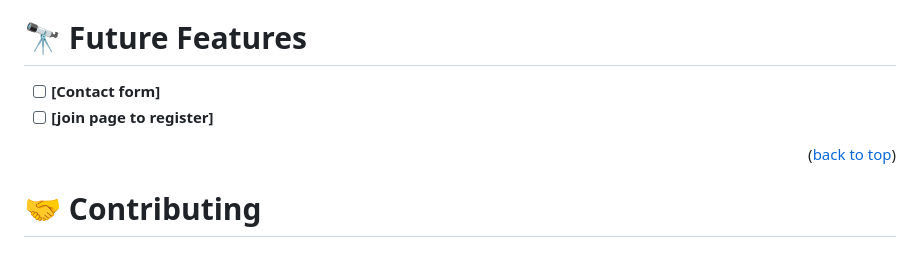
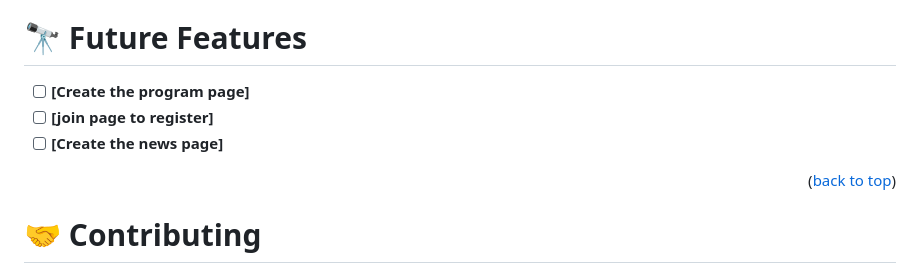
Before and after one commit to chiedozie013/TechTitans-Global-Summit-2023, a Markdown page: README.md, the part around the change. Drawn GitHub-style.

```diff
--- a/README.md
+++ b/README.md
@@ -94,8 +94,9 @@ Install this project with:
 
 # 🔭 Future Features <a name="future-features"></a>
 
-- [ ] **[Contact form]**
+- [ ] **[Create the program page]**
 - [ ] **[join page to register]**
+- [ ] **[Create the news page]**
 
 <p align="right">(<a href="#readme-top">back to top</a>)</p>
 
```
